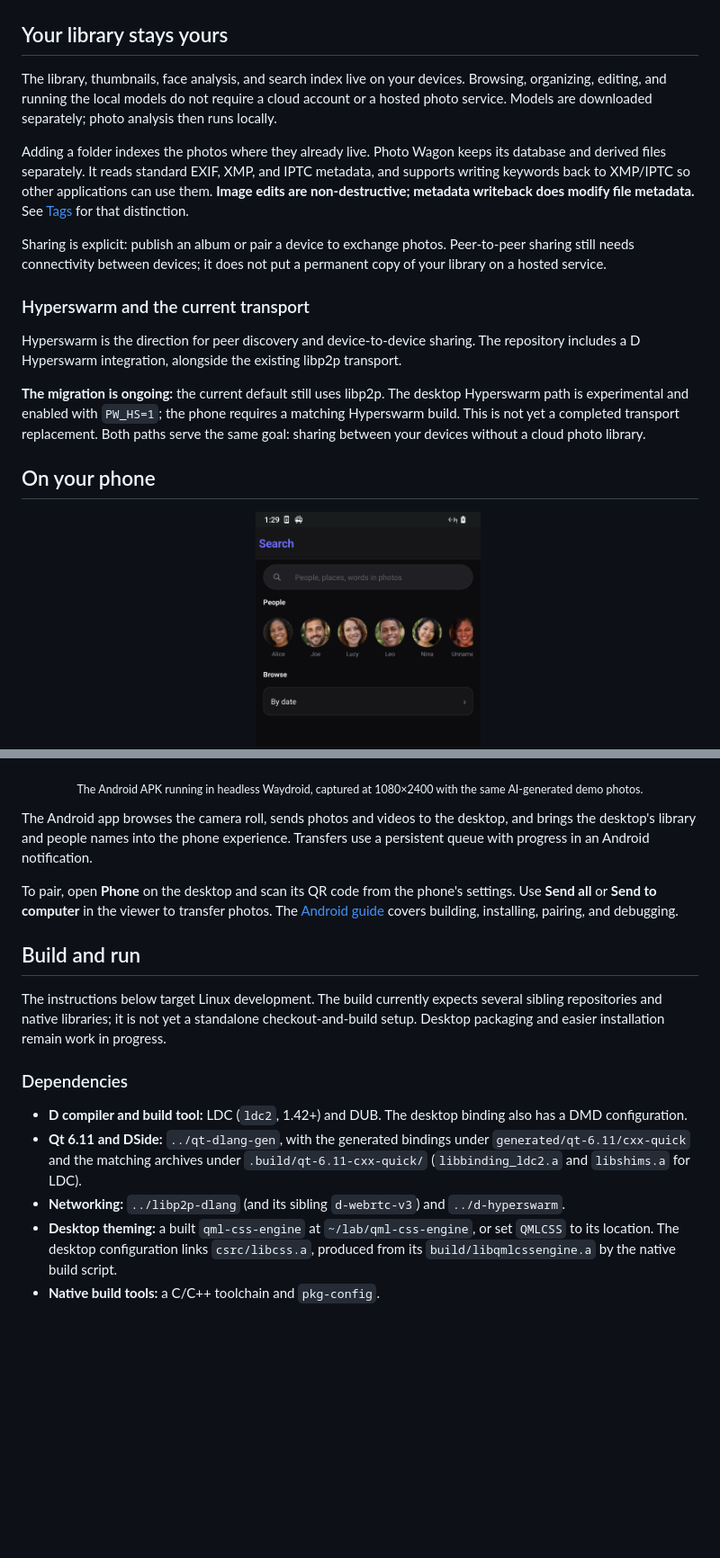
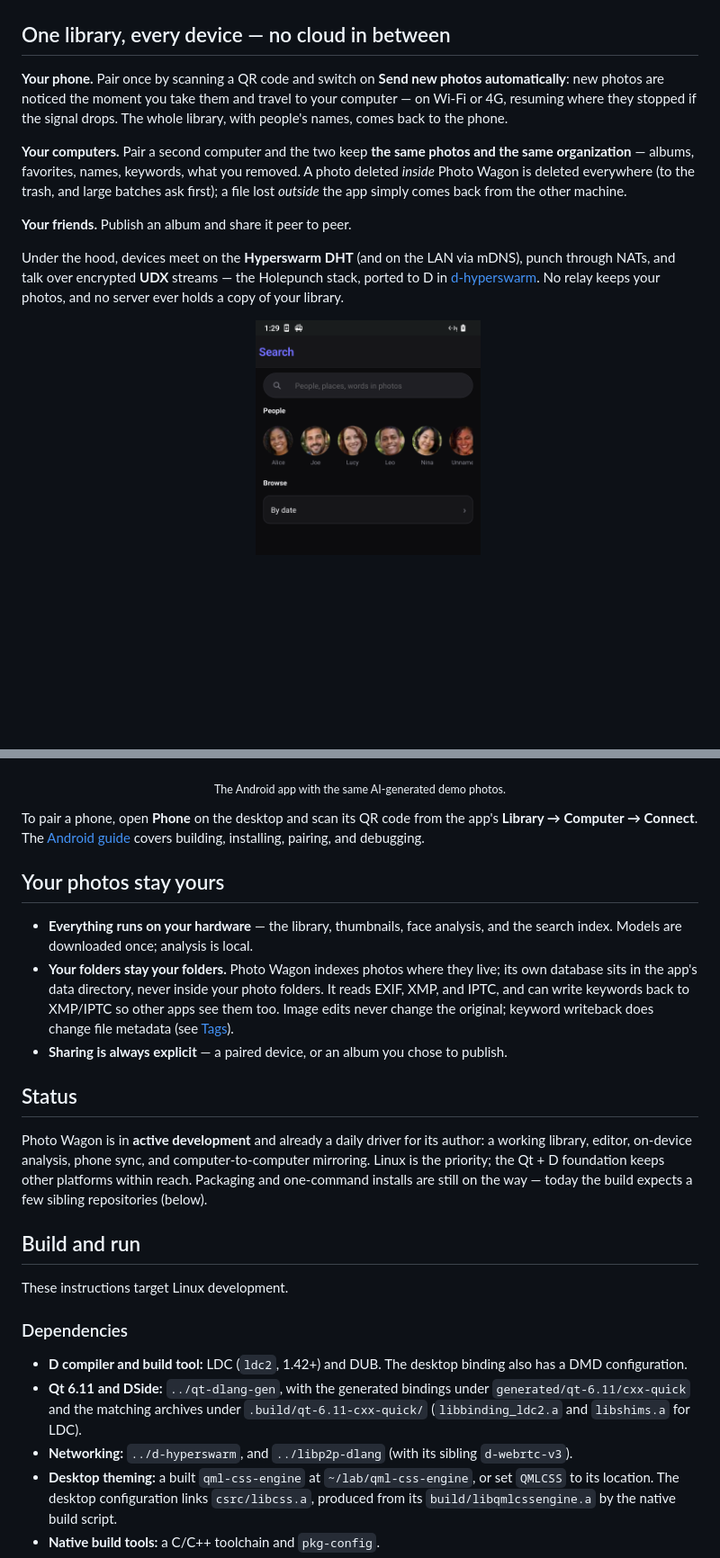
Before and after one commit to caetanus/photo-wagon, a Markdown page: README.md, 2 parts joined by grey strips. Shown at 90% size. Rendered like a GitHub page; blank space fills up the shorter version.

```diff
--- a/README.md
+++ b/README.md
@@ -67,58 +69,58 @@ metadata behavior, and details about each feature.
   <img src="docs/img/viewer.png" width="900" alt="A beach photo of Lucy and Alice open in Photo Wagon, with the filmstrip and photo information">
 </p>
 
-## Your library stays yours
+## One library, every device — no cloud in between
 
-The library, thumbnails, face analysis, and search index live on your devices.
-Browsing, organizing, editing, and running the local models do not require a
-cloud account or a hosted photo service. Models are downloaded separately;
-photo analysis then runs locally.
+**Your phone.** Pair once by scanning a QR code and switch on **Send new photos
+automatically**: new photos are noticed the moment you take them and travel to your computer — on Wi-Fi or 4G, resuming where they
+stopped if the signal drops. The whole library, with people's names, comes back to
+the phone.
 
-Adding a folder indexes the photos where they already live. Photo Wagon keeps
-its database and derived files separately. It reads standard EXIF, XMP, and IPTC
-metadata, and supports writing keywords back to XMP/IPTC so other applications
-can use them. **Image edits are non-destructive; metadata writeback does modify
-file metadata.** See [Tags](docs/desktop.md#tags) for that distinction.
+**Your computers.** Pair a second computer and the two keep **the same photos and
+the same organization** — albums, favorites, names, keywords, what you removed.
+A photo deleted *inside* Photo Wagon is deleted everywhere (to the trash, and large
+batches ask first); a file lost *outside* the app simply comes back from the other
+machine.
 
-Sharing is explicit: publish an album or pair a device to exchange photos.
-Peer-to-peer sharing still needs connectivity between devices; it does not put
-a permanent copy of your library on a hosted service.
+**Your friends.** Publish an album and share it peer to peer.
 
-### Hyperswarm and the current transport
-
-Hyperswarm is the direction for peer discovery and device-to-device sharing.
-The repository includes a D Hyperswarm integration, alongside the existing
-libp2p transport.
-
-**The migration is ongoing:** the current default still uses libp2p. The desktop
-Hyperswarm path is experimental and enabled with `PW_HS=1`; the phone requires a
-matching Hyperswarm build. This is not yet a completed transport replacement.
-Both paths serve the same goal: sharing between your devices without a cloud
-photo library.
-
-## On your phone
+Under the hood, devices meet on the **Hyperswarm DHT** (and on the LAN via mDNS),
+punch through NATs, and talk over encrypted **UDX** streams — the Holepunch stack,
+ported to D in [d-hyperswarm](https://github.com/caetanus/d-hyperswarm). No relay keeps your photos, and no
+server ever holds a copy of your library.
 
 <p align="center">
   <img src="docs/img/mobile.png" width="250" alt="Photo Wagon Android app showing the phone photo library">
   <img src="docs/img/android-people.png" width="250" alt="People and their portraits in the Android app">
   <img src="docs/img/android-viewer.png" width="250" alt="An AI-generated picnic photo open in the Android viewer">
 </p>
-<p align="center"><sub>The Android APK running in headless Waydroid, captured at 1080×2400 with the same AI-generated demo photos.</sub></p>
+<p align="center"><sub>The Android app with the same AI-generated demo photos.</sub></p>
 
-The Android app browses the camera roll, sends photos and videos to the desktop,
-and brings the desktop's library and people names into the phone experience.
-Transfers use a persistent queue with progress in an Android notification.
+To pair a phone, open **Phone** on the desktop and scan its QR code from the app's
+**Library → Computer → Connect**. The [Android guide](ANDROID.md) covers building, installing, pairing, and
+debugging.
 
-To pair, open **Phone** on the desktop and scan its QR code from the phone's
-settings. Use **Send all** or **Send to computer** in the viewer to transfer photos.
-The [Android guide](ANDROID.md) covers building, installing, pairing, and debugging.
+## Your photos stay yours
+
+- **Everything runs on your hardware** — the library, thumbnails, face analysis,
+  and the search index. Models are downloaded once; analysis is local.
+- **Your folders stay your folders.** Photo Wagon indexes photos where they live;
+  its own database sits in the app's data directory, never inside your photo folders. It reads EXIF, XMP, and IPTC, and can write
+  keywords back to XMP/IPTC so other apps see them too. Image edits never change the
+  original; keyword writeback does change file metadata (see [Tags](docs/desktop.md#tags)).
+- **Sharing is always explicit** — a paired device, or an album you chose to publish.
+
+## Status
+
+Photo Wagon is in **active development** and already a daily driver for its author:
+a working library, editor, on-device analysis, phone sync, and computer-to-computer
+mirroring. Linux is the priority; the Qt + D foundation keeps other platforms within
+reach. Packaging and one-command installs are still on the way — today the build
+expects a few sibling repositories (below).
 
 ## Build and run
 
-The instructions below target Linux development. The build currently expects
-several sibling repositories and native libraries; it is not yet a standalone
-checkout-and-build setup. Desktop packaging and easier installation remain work
-in progress.
+These instructions target Linux development.
 
 ### Dependencies
 
@@ -127,8 +129,8 @@ in progress.
 - **Qt 6.11 and DSide:** `../qt-dlang-gen`, with the generated bindings under
   `generated/qt-6.11/cxx-quick` and the matching archives under
   `.build/qt-6.11-cxx-quick/` (`libbinding_ldc2.a` and `libshims.a` for LDC).
-- **Networking:** `../libp2p-dlang` (and its sibling `d-webrtc-v3`) and
-  `../d-hyperswarm`.
+- **Networking:** `../d-hyperswarm`, and `../libp2p-dlang` (with its sibling
+  `d-webrtc-v3`).
 - **Desktop theming:** a built `qml-css-engine` at `~/lab/qml-css-engine`, or set
   `QMLCSS` to its location. The desktop configuration links `csrc/libcss.a`,
   produced from its `build/libqmlcssengine.a` by the native build script.
```
Also changed, not shown: other parts of README.md (+70 -68 lines).
